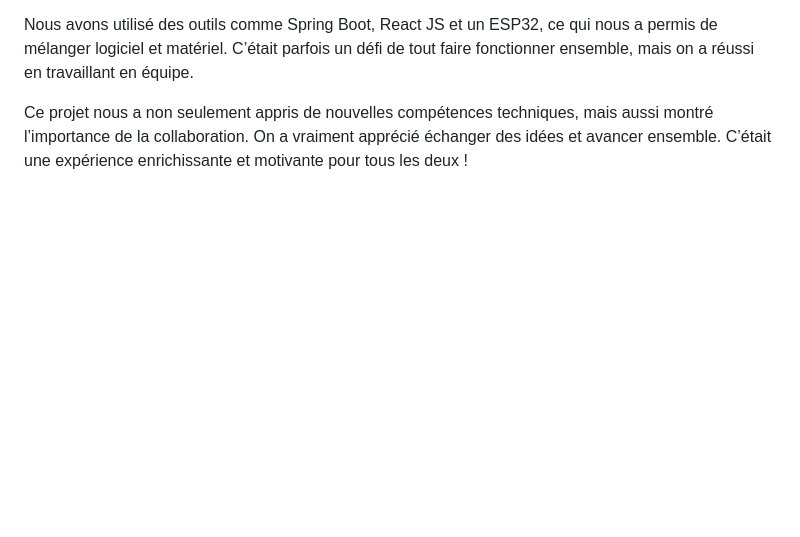
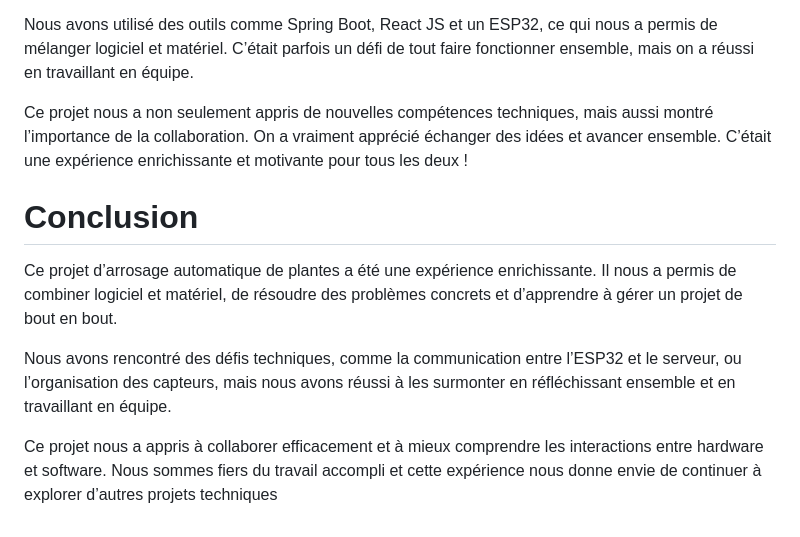
Before and after one commit to XanMaris/Arrosage_Plante, a Markdown page: README.md, the part around the change. Rendered like a GitHub page; blank space fills up the shorter version.

Commit message:
add conclusion

```diff
--- a/README.md
+++ b/README.md
@@ -208,3 +208,11 @@ Ce projet d’arroseur automatique de plantes a été une super expérience. Cel
 Nous avons utilisé des outils comme Spring Boot, React JS et un ESP32, ce qui nous a permis de mélanger logiciel et matériel. C’était parfois un défi de tout faire fonctionner ensemble, mais on a réussi en travaillant en équipe.
 
 Ce projet nous a non seulement appris de nouvelles compétences techniques, mais aussi montré l’importance de la collaboration. On a vraiment apprécié échanger des idées et avancer ensemble. C’était une expérience enrichissante et motivante pour tous les deux !
+
+# Conclusion
+
+Ce projet d’arrosage automatique de plantes a été une expérience enrichissante. Il nous a permis de combiner logiciel et matériel, de résoudre des problèmes concrets et d’apprendre à gérer un projet de bout en bout.
+
+Nous avons rencontré des défis techniques, comme la communication entre l’ESP32 et le serveur, ou l’organisation des capteurs, mais nous avons réussi à les surmonter en réfléchissant ensemble et en travaillant en équipe.
+
+Ce projet nous a appris à collaborer efficacement et à mieux comprendre les interactions entre hardware et software. Nous sommes fiers du travail accompli et cette expérience nous donne envie de continuer à explorer d’autres projets techniques
```
